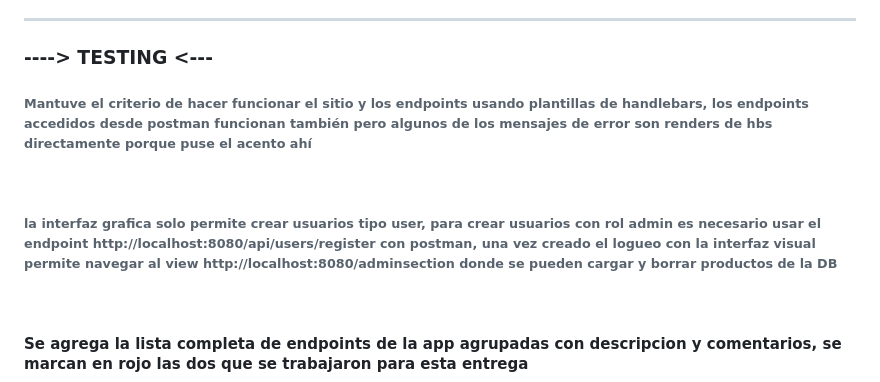
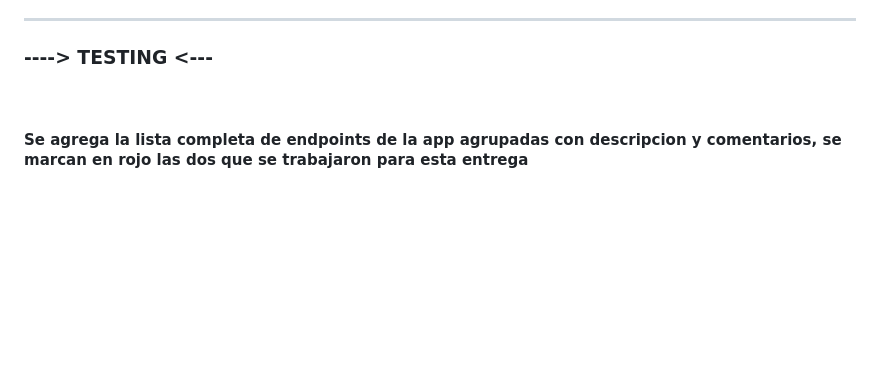
Before and after one commit to Fer1ado/FakerEndpoint, a Markdown page: ReadMe.md, the part around the change. Rendered like a GitHub page; blank space fills up the shorter version.

Commit message:
EntregaFaker

```diff
--- a/ReadMe.md
+++ b/ReadMe.md
@@ -5,9 +5,6 @@
 
 ---
 <h3  style="text-align:center" >----> TESTING <---</h3>
-<h6  style="text-align:center" > Mantuve el criterio de hacer funcionar el sitio y los endpoints usando plantillas de handlebars, los endpoints accedidos desde postman funcionan también pero algunos de los mensajes de error son renders de hbs directamente porque puse el acento ahí</h6>
-<br>
-<h6  style="text-align:center" > la interfaz grafica solo permite crear usuarios tipo user, para crear usuarios con rol admin es necesario usar el endpoint http://localhost:8080/api/users/register con postman, una vez creado el logueo con la interfaz visual permite navegar al view  http://localhost:8080/adminsection donde se pueden cargar y borrar productos de la DB   </h6>
 <br>
 <h4  style="text-align:center" > Se agrega la lista completa de endpoints de la app agrupadas con descripcion y comentarios, se marcan en<font color="red"> rojo </font>las dos que se trabajaron para esta entrega </h4>
 <br>
```
